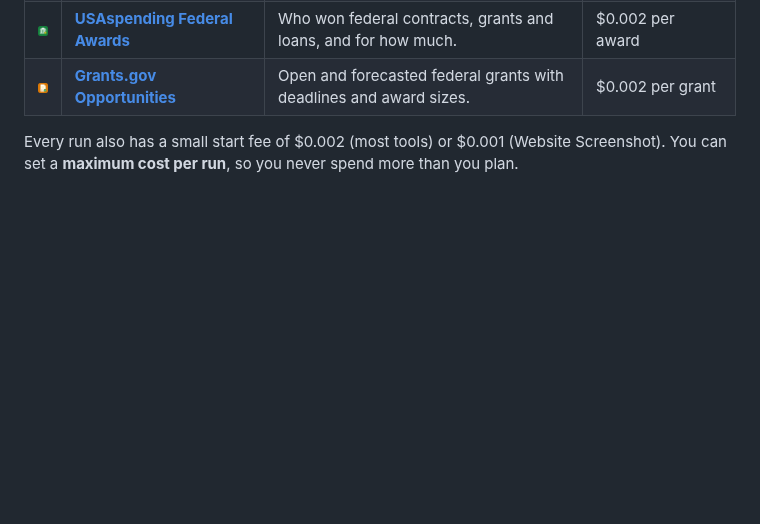
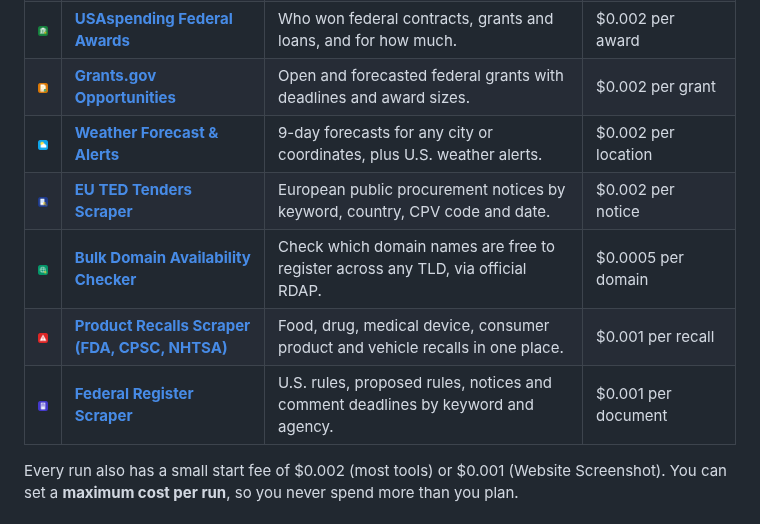
Before and after one commit to rahul01-crypto/apify-data-tools, a Markdown page: README.md, the part around the change. GitHub-like rendering; pictures changed too: logos/bulk-domain-availability-checker.png (added), logos/federal-register-documents.png (added), logos/product-recalls-fda-cpsc-nhtsa.png (added); blank space fills up the shorter version.

Commit message:
Add 5 new tools (#21-#25)

```diff
--- a/README.md
+++ b/README.md
@@ -28,6 +28,11 @@ All tools use public data only (official APIs, public feeds and public web pages
 | <img src="logos/clinicaltrials-gov-scraper.png" width="48" alt=""> | **[ClinicalTrials.gov Scraper](https://apify.com/pankajbhatia/clinicaltrials-gov-scraper)** | Clinical trials by condition, drug, sponsor, phase and status. | $0.002 per study |
 | <img src="logos/usaspending-federal-awards.png" width="48" alt=""> | **[USAspending Federal Awards](https://apify.com/pankajbhatia/usaspending-federal-awards)** | Who won federal contracts, grants and loans, and for how much. | $0.002 per award |
 | <img src="logos/grants-gov-opportunities.png" width="48" alt=""> | **[Grants.gov Opportunities](https://apify.com/pankajbhatia/grants-gov-opportunities)** | Open and forecasted federal grants with deadlines and award sizes. | $0.002 per grant |
+| <img src="logos/weather-forecast-alerts.png" width="48" alt=""> | **[Weather Forecast & Alerts](https://apify.com/pankajbhatia/weather-forecast-alerts)** | 9-day forecasts for any city or coordinates, plus U.S. weather alerts. | $0.002 per location |
+| <img src="logos/ted-eu-tenders-scraper.png" width="48" alt=""> | **[EU TED Tenders Scraper](https://apify.com/pankajbhatia/ted-eu-tenders-scraper)** | European public procurement notices by keyword, country, CPV code and date. | $0.002 per notice |
+| <img src="logos/bulk-domain-availability-checker.png" width="48" alt=""> | **[Bulk Domain Availability Checker](https://apify.com/pankajbhatia/bulk-domain-availability-checker)** | Check which domain names are free to register across any TLD, via official RDAP. | $0.0005 per domain |
+| <img src="logos/product-recalls-fda-cpsc-nhtsa.png" width="48" alt=""> | **[Product Recalls Scraper (FDA, CPSC, NHTSA)](https://apify.com/pankajbhatia/product-recalls-fda-cpsc-nhtsa)** | Food, drug, medical device, consumer product and vehicle recalls in one place. | $0.001 per recall |
+| <img src="logos/federal-register-documents.png" width="48" alt=""> | **[Federal Register Scraper](https://apify.com/pankajbhatia/federal-register-documents)** | U.S. rules, proposed rules, notices and comment deadlines by keyword and agency. | $0.001 per document |
 
 Every run also has a small start fee of $0.002 (most tools) or $0.001 (Website Screenshot). You can set a **maximum cost per run**, so you never spend more than you plan.
 
```
